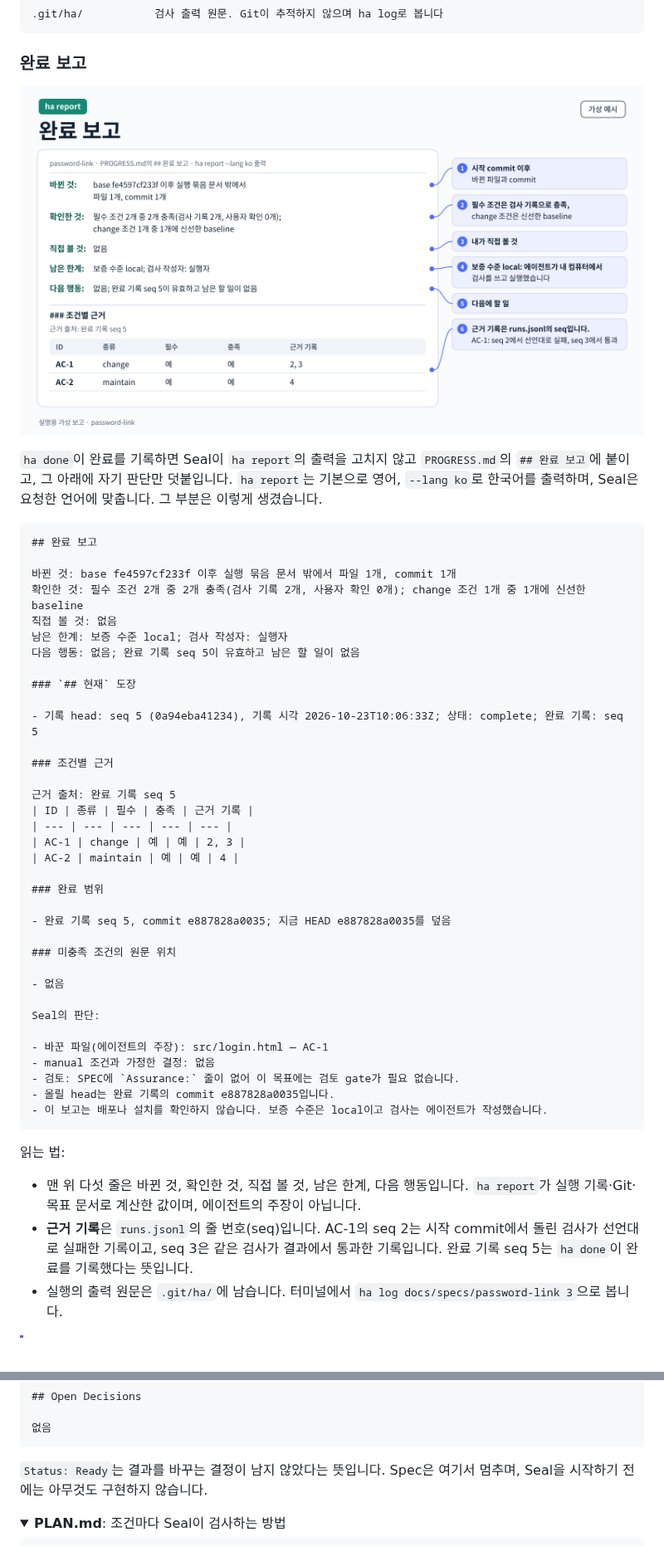
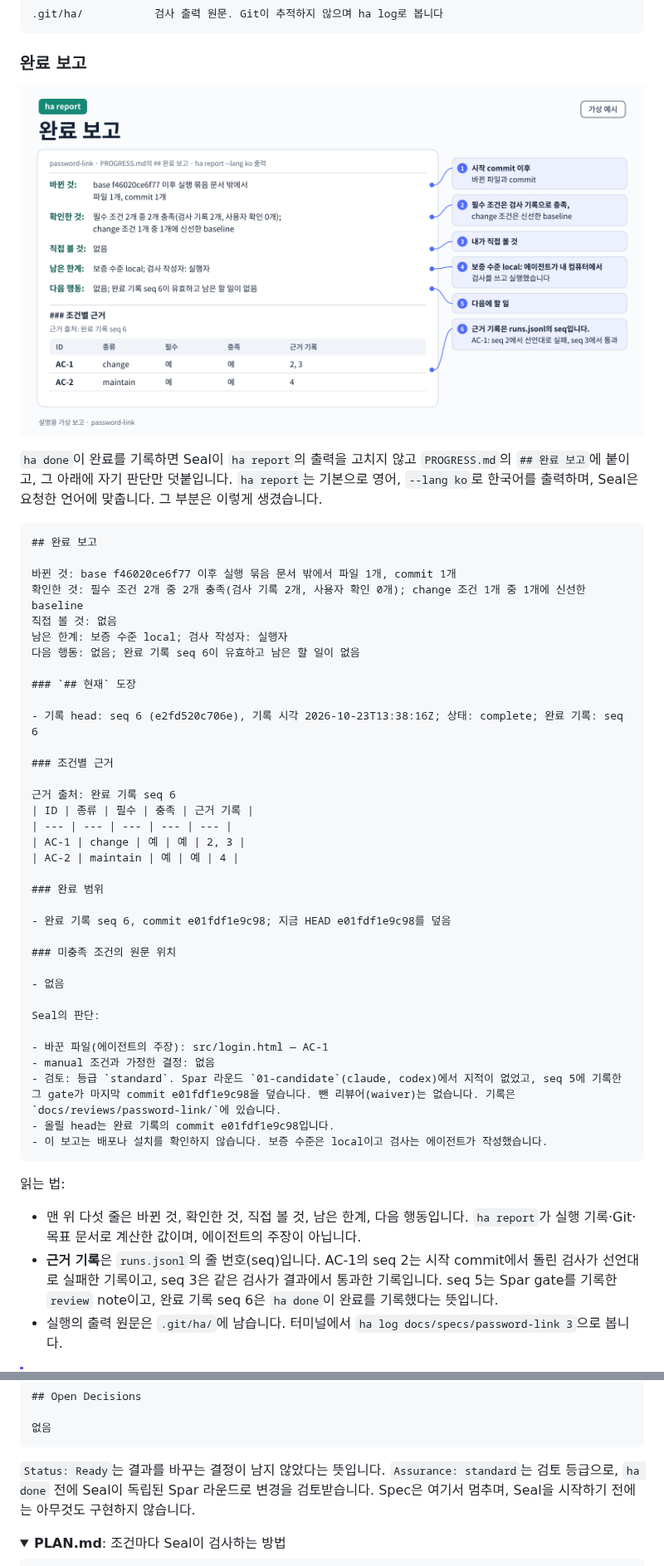
Before and after one commit to jgoneit/jaekit, a Markdown page: README.ko.md, 2 parts joined by grey strips. Shown at 83% size. GitHub-like rendering; pictures changed too: assets/readme/report-card.ko.png; folded sections open; blank space fills up the shorter version.

````diff
--- a/README.ko.md
+++ b/README.ko.md
@@ -342,19 +342,19 @@ docs/reviews/password-link/   Git이 무시하는 폴더의 Spar 기록
 ```markdown
 ## 완료 보고
 
-바뀐 것: base fe4597cf233f 이후 실행 묶음 문서 밖에서 파일 1개, commit 1개
+바뀐 것: base f46020ce6f77 이후 실행 묶음 문서 밖에서 파일 1개, commit 1개
 확인한 것: 필수 조건 2개 중 2개 충족(검사 기록 2개, 사용자 확인 0개); change 조건 1개 중 1개에 신선한 baseline
 직접 볼 것: 없음
 남은 한계: 보증 수준 local; 검사 작성자: 실행자
-다음 행동: 없음; 완료 기록 seq 5이 유효하고 남은 할 일이 없음
+다음 행동: 없음; 완료 기록 seq 6이 유효하고 남은 할 일이 없음
 
 ### `## 현재` 도장
 
-- 기록 head: seq 5 (0a94eba41234), 기록 시각 2026-10-23T10:06:33Z; 상태: complete; 완료 기록: seq 5
+- 기록 head: seq 6 (e2fd520c706e), 기록 시각 2026-10-23T13:38:16Z; 상태: complete; 완료 기록: seq 6
 
 ### 조건별 근거
 
-근거 출처: 완료 기록 seq 5
+근거 출처: 완료 기록 seq 6
 | ID | 종류 | 필수 | 충족 | 근거 기록 |
 | --- | --- | --- | --- | --- |
 | AC-1 | change | 예 | 예 | 2, 3 |
@@ -362,7 +362,7 @@ docs/reviews/password-link/   Git이 무시하는 폴더의 Spar 기록
 
 ### 완료 범위
 
-- 완료 기록 seq 5, commit e887828a0035; 지금 HEAD e887828a0035를 덮음
+- 완료 기록 seq 6, commit e01fdf1e9c98; 지금 HEAD e01fdf1e9c98를 덮음
 
 ### 미충족 조건의 원문 위치
 
@@ -372,15 +372,15 @@ Seal의 판단:
 
 - 바꾼 파일(에이전트의 주장): src/login.html — AC-1
 - manual 조건과 가정한 결정: 없음
-- 검토: SPEC에 `Assurance:` 줄이 없어 이 목표에는 검토 gate가 필요 없습니다.
-- 올릴 head는 완료 기록의 commit e887828a0035입니다.
+- 검토: 등급 `standard`. Spar 라운드 `01-candidate`(claude, codex)에서 지적이 없었고, seq 5에 기록한 그 gate가 마지막 commit e01fdf1e9c98을 덮습니다. 뺀 리뷰어(waiver)는 없습니다. 기록은 `docs/reviews/password-link/`에 있습니다.
+- 올릴 head는 완료 기록의 commit e01fdf1e9c98입니다.
 - 이 보고는 배포나 설치를 확인하지 않습니다. 보증 수준은 local이고 검사는 에이전트가 작성했습니다.
 ```
 
 읽는 법:
 
 - 맨 위 다섯 줄은 바뀐 것, 확인한 것, 직접 볼 것, 남은 한계, 다음 행동입니다. `ha report`가 실행 기록·Git·목표 문서로 계산한 값이며, 에이전트의 주장이 아닙니다.
-- **근거 기록**은 `runs.jsonl`의 줄 번호(seq)입니다. AC-1의 seq 2는 시작 commit에서 돌린 검사가 선언대로 실패한 기록이고, seq 3은 같은 검사가 결과에서 통과한 기록입니다. 완료 기록 seq 5는 `ha done`이 완료를 기록했다는 뜻입니다.
+- **근거 기록**은 `runs.jsonl`의 줄 번호(seq)입니다. AC-1의 seq 2는 시작 commit에서 돌린 검사가 선언대로 실패한 기록이고, seq 3은 같은 검사가 결과에서 통과한 기록입니다. seq 5는 Spar gate를 기록한 `review` note이고, 완료 기록 seq 6은 `ha done`이 완료를 기록했다는 뜻입니다.
 - 실행의 출력 원문은 `.git/ha/`에 남습니다. 터미널에서 `ha log docs/specs/password-link 3`으로 봅니다.
 
 > [!IMPORTANT]
@@ -425,7 +426,7 @@ Criteria-Format: nested/1
 없음
 ```
 
-`Status: Ready`는 결과를 바꾸는 결정이 남지 않았다는 뜻입니다. Spec은 여기서 멈추며, Seal을 시작하기 전에는 아무것도 구현하지 않습니다.
+`Status: Ready`는 결과를 바꾸는 결정이 남지 않았다는 뜻입니다. `Assurance: standard`는 검토 등급으로, `ha done` 전에 Seal이 독립된 Spar 라운드로 변경을 검토받습니다. Spec은 여기서 멈추며, Seal을 시작하기 전에는 아무것도 구현하지 않습니다.
 
 </details>
 
````
Also changed, not shown: other parts of README.ko.md (+5 -4 lines), README.md (+14 -13 lines), assets/readme/report-card.en.png, 7 other files.
